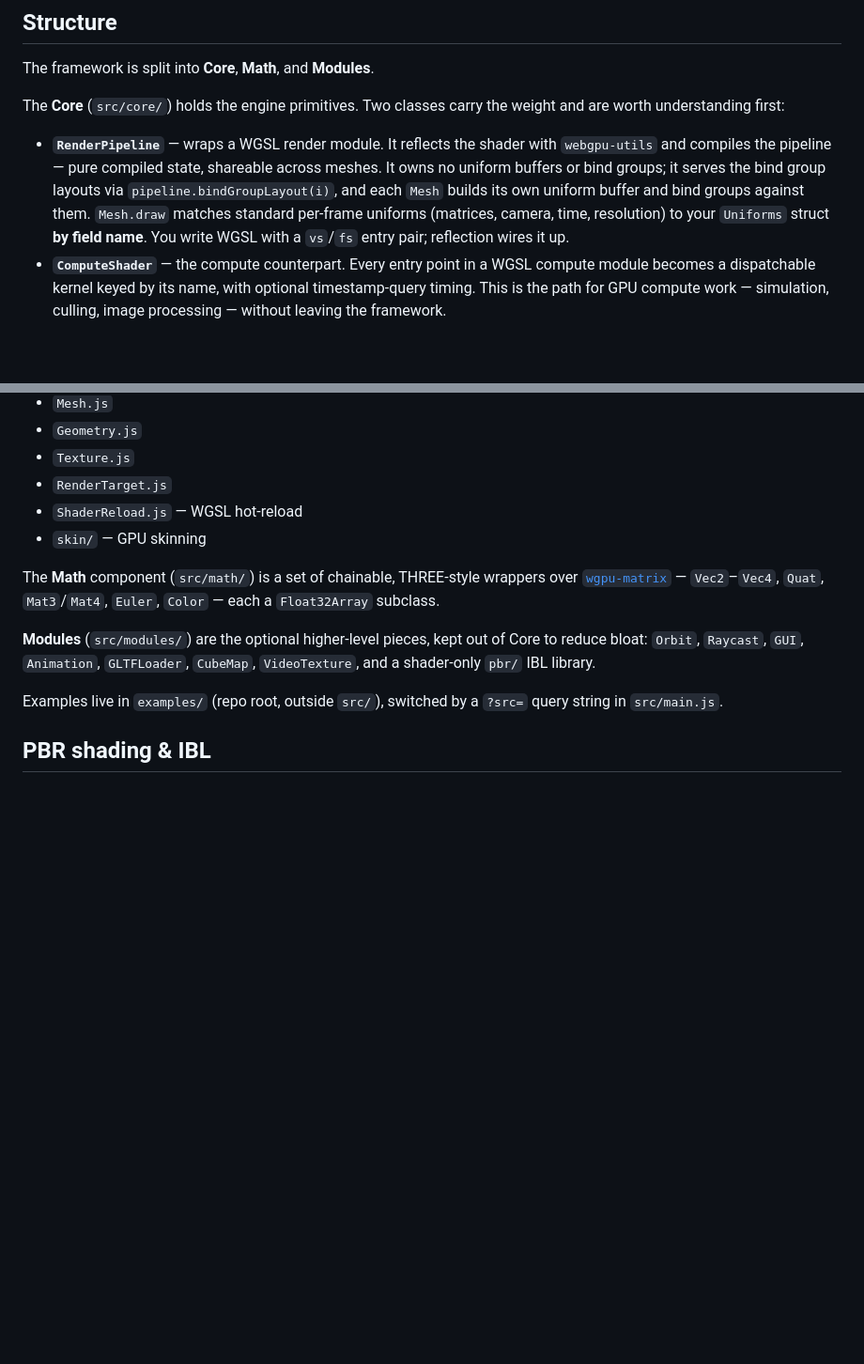
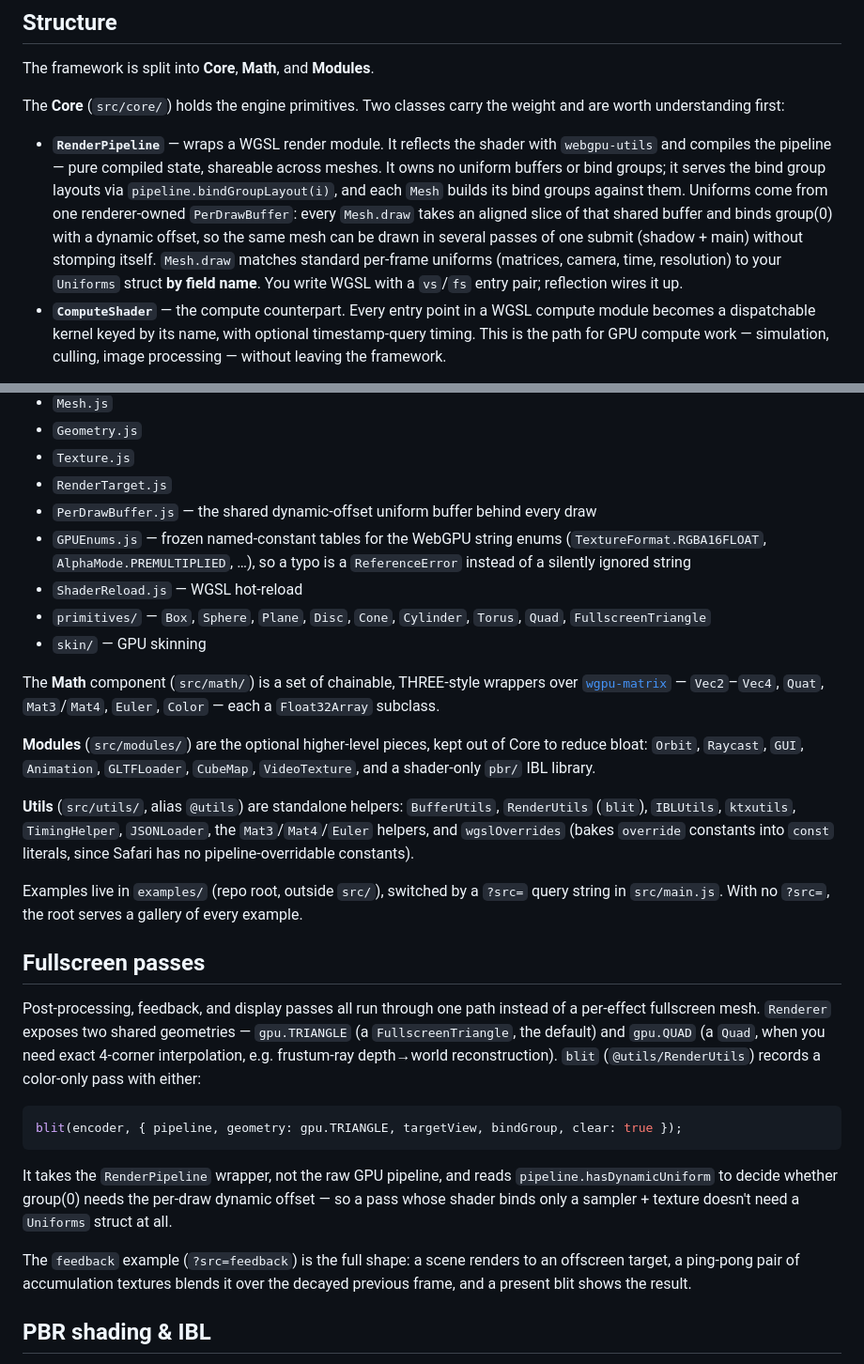
Before and after one commit to oframe/ogpu, a Markdown page: README.md, 2 parts joined by grey strips. Shown at 94% size. Drawn GitHub-style; blank space fills up the shorter version.

````diff
--- a/README.md
+++ b/README.md
@@ -46,7 +46,7 @@ The framework is split into **Core**, **Math**, and **Modules**.
 
 The **Core** (`src/core/`) holds the engine primitives. Two classes carry the weight and are worth understanding first:
 
-- **`RenderPipeline`** — wraps a WGSL render module. It reflects the shader with `webgpu-utils` and compiles the pipeline — pure compiled state, shareable across meshes. It owns no uniform buffers or bind groups; it serves the bind group layouts via `pipeline.bindGroupLayout(i)`, and each `Mesh` builds its own uniform buffer and bind groups against them. `Mesh.draw` matches standard per-frame uniforms (matrices, camera, time, resolution) to your `Uniforms` struct **by field name**. You write WGSL with a `vs`/`fs` entry pair; reflection wires it up.
+- **`RenderPipeline`** — wraps a WGSL render module. It reflects the shader with `webgpu-utils` and compiles the pipeline — pure compiled state, shareable across meshes. It owns no uniform buffers or bind groups; it serves the bind group layouts via `pipeline.bindGroupLayout(i)`, and each `Mesh` builds its bind groups against them. Uniforms come from one renderer-owned `PerDrawBuffer`: every `Mesh.draw` takes an aligned slice of that shared buffer and binds group(0) with a dynamic offset, so the same mesh can be drawn in several passes of one submit (shadow + main) without stomping itself. `Mesh.draw` matches standard per-frame uniforms (matrices, camera, time, resolution) to your `Uniforms` struct **by field name**. You write WGSL with a `vs`/`fs` entry pair; reflection wires it up.
 - **`ComputeShader`** — the compute counterpart. Every entry point in a WGSL compute module becomes a dispatchable kernel keyed by its name, with optional timestamp-query timing. This is the path for GPU compute work — simulation, culling, image processing — without leaving the framework.
 
 The rest of Core:
@@ -58,14 +58,31 @@ The rest of Core:
 - `Geometry.js`
 - `Texture.js`
 - `RenderTarget.js`
+- `PerDrawBuffer.js` — the shared dynamic-offset uniform buffer behind every draw
+- `GPUEnums.js` — frozen named-constant tables for the WebGPU string enums (`TextureFormat.RGBA16FLOAT`, `AlphaMode.PREMULTIPLIED`, …), so a typo is a `ReferenceError` instead of a silently ignored string
 - `ShaderReload.js` — WGSL hot-reload
+- `primitives/` — `Box`, `Sphere`, `Plane`, `Disc`, `Cone`, `Cylinder`, `Torus`, `Quad`, `FullscreenTriangle`
 - `skin/` — GPU skinning
 
 The **Math** component (`src/math/`) is a set of chainable, THREE-style wrappers over [`wgpu-matrix`](https://github.com/greggman/wgpu-matrix) — `Vec2`–`Vec4`, `Quat`, `Mat3`/`Mat4`, `Euler`, `Color` — each a `Float32Array` subclass.
 
 **Modules** (`src/modules/`) are the optional higher-level pieces, kept out of Core to reduce bloat: `Orbit`, `Raycast`, `GUI`, `Animation`, `GLTFLoader`, `CubeMap`, `VideoTexture`, and a shader-only `pbr/` IBL library.
 
-Examples live in `examples/` (repo root, outside `src/`), switched by a `?src=` query string in `src/main.js`.
+**Utils** (`src/utils/`, alias `@utils`) are standalone helpers: `BufferUtils`, `RenderUtils` (`blit`), `IBLUtils`, `ktxutils`, `TimingHelper`, `JSONLoader`, the `Mat3`/`Mat4`/`Euler` helpers, and `wgslOverrides` (bakes `override` constants into `const` literals, since Safari has no pipeline-overridable constants).
+
+Examples live in `examples/` (repo root, outside `src/`), switched by a `?src=` query string in `src/main.js`. With no `?src=`, the root serves a gallery of every example.
+
+## Fullscreen passes
+
+Post-processing, feedback, and display passes all run through one path instead of a per-effect fullscreen mesh. `Renderer` exposes two shared geometries — `gpu.TRIANGLE` (a `FullscreenTriangle`, the default) and `gpu.QUAD` (a `Quad`, when you need exact 4-corner interpolation, e.g. frustum-ray depth→world reconstruction). `blit` (`@utils/RenderUtils`) records a color-only pass with either:
+
+```js
+blit(encoder, { pipeline, geometry: gpu.TRIANGLE, targetView, bindGroup, clear: true });
+```
+
+It takes the `RenderPipeline` wrapper, not the raw GPU pipeline, and reads `pipeline.hasDynamicUniform` to decide whether group(0) needs the per-draw dynamic offset — so a pass whose shader binds only a sampler + texture doesn't need a `Uniforms` struct at all.
+
+The `feedback` example (`?src=feedback`) is the full shape: a scene renders to an offscreen target, a ping-pong pair of accumulation textures blends it over the decayed previous frame, and a present blit shows the result.
 
 ## PBR shading & IBL
 
````
Also changed, not shown: AGENTS.md (+5 -14 lines), CHANGELOG.md (+1 -1 lines).
